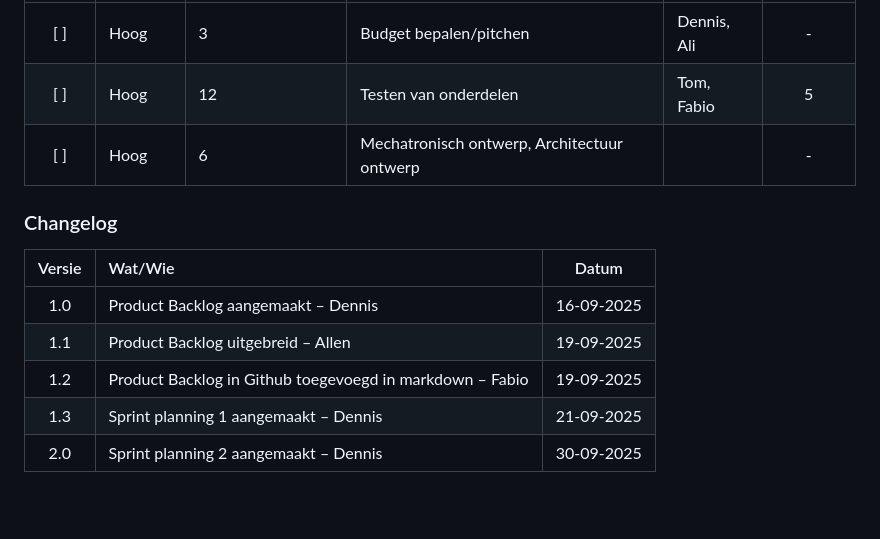
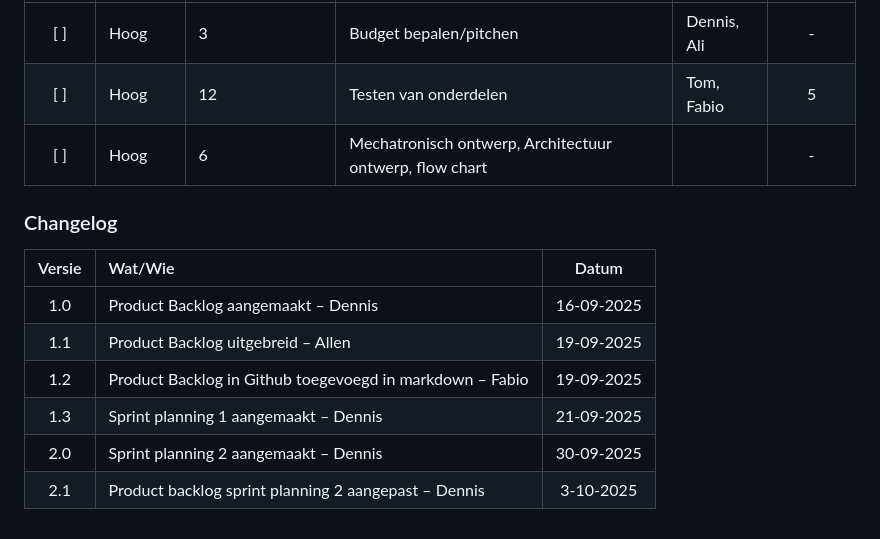
Before and after one commit to TomHeij/Project5-6, a Markdown page: README.md, the part around the change printed below. GitHub-like rendering; blank space fills up the shorter version.

```diff
--- a/README.md
+++ b/README.md
@@ -46,7 +46,7 @@ Door Tom Heijmans, Fabio Wolthuis, Dennis Zejnilović, Ali Haimed.
 | :----: | :---- | :---- | :---- | :---- | :----: |
 | [ ] | Hoog | 3 | Budget bepalen/pitchen  | Dennis, Ali | - |
 | [ ] | Hoog | 12 | Testen van onderdelen | Tom, Fabio | 5 |
-| [ ] | Hoog | 6 | Mechatronisch ontwerp, Architectuur ontwerp |  | - |
+| [ ] | Hoog | 6 | Mechatronisch ontwerp, Architectuur ontwerp, flow chart |  | - |
 
 
 ### Changelog
@@ -58,3 +58,4 @@ Door Tom Heijmans, Fabio Wolthuis, Dennis Zejnilović, Ali Haimed.
 | 1.2 | Product Backlog in Github toegevoegd in markdown – Fabio | 19-09-2025 |
 | 1.3 | Sprint planning 1 aangemaakt – Dennis | 21-09-2025 |
 | 2.0 | Sprint planning 2 aangemaakt – Dennis | 30-09-2025 |
+| 2.1 | Product backlog sprint planning 2 aangepast – Dennis | 3-10-2025 |
```
Also changed, not shown: other parts of README.md (+5 -5 lines).
